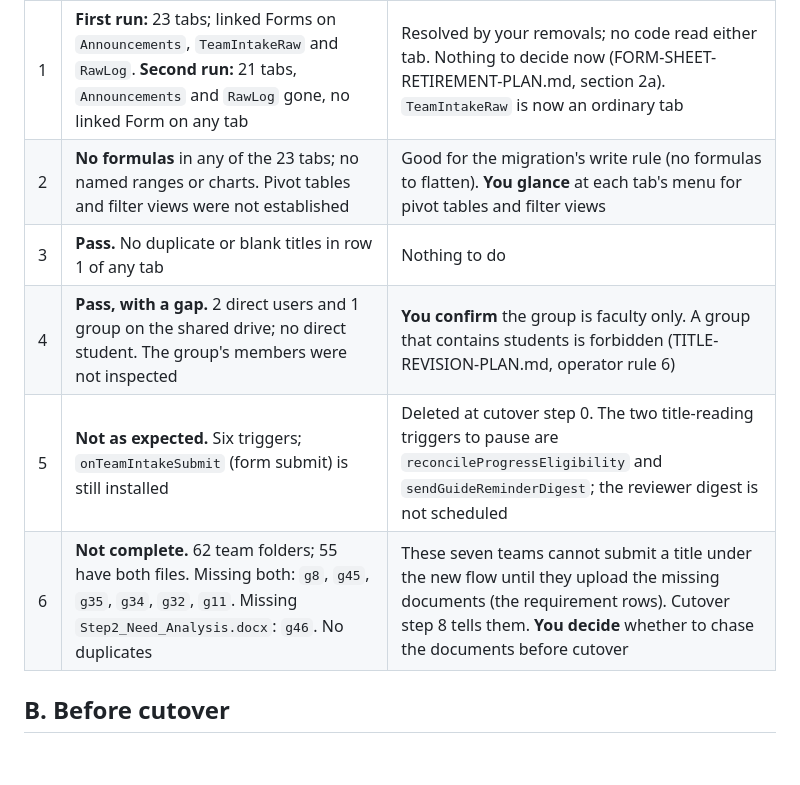
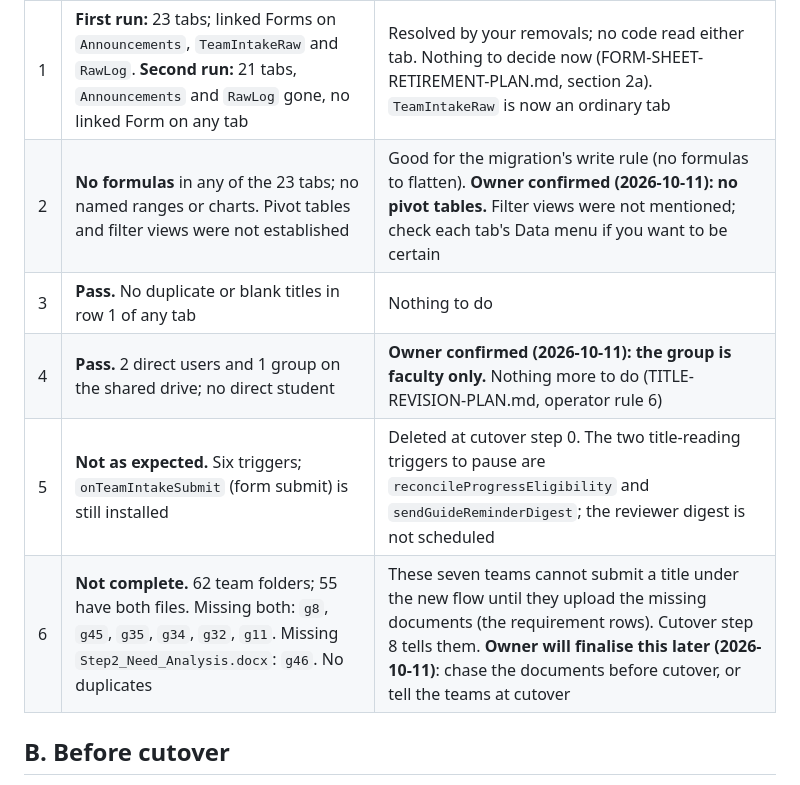
Before and after one commit to jeyaprakashk/capstone-project-system, a Markdown page: OWNER-CHECKLIST.md, the part around the change. GitHub-like rendering; blank space fills up the shorter version.

Commit message:
Plans: owner answers - shared-drive group is faculty only, no pivot tables; seven teams to be decided later; copy cleaned
Co-Authored-By: Claude Sonnet 5.5 <noreply@anthropic.com>

```diff
--- a/OWNER-CHECKLIST.md
+++ b/OWNER-CHECKLIST.md
@@ -26,11 +26,11 @@ state noted.
 | # | Result | What it means, and what you do |
 |---|---|---|
 | 1 | **First run:** 23 tabs; linked Forms on `Announcements`, `TeamIntakeRaw` and `RawLog`. **Second run:** 21 tabs, `Announcements` and `RawLog` gone, no linked Form on any tab | Resolved by your removals; no code read either tab. Nothing to decide now (FORM-SHEET-RETIREMENT-PLAN.md, section 2a). `TeamIntakeRaw` is now an ordinary tab |
-| 2 | **No formulas** in any of the 23 tabs; no named ranges or charts. Pivot tables and filter views were not established | Good for the migration's write rule (no formulas to flatten). **You glance** at each tab's menu for pivot tables and filter views |
+| 2 | **No formulas** in any of the 23 tabs; no named ranges or charts. Pivot tables and filter views were not established | Good for the migration's write rule (no formulas to flatten). **Owner confirmed (2026-10-11): no pivot tables.** Filter views were not mentioned; check each tab's Data menu if you want to be certain |
 | 3 | **Pass.** No duplicate or blank titles in row 1 of any tab | Nothing to do |
-| 4 | **Pass, with a gap.** 2 direct users and 1 group on the shared drive; no direct student. The group's members were not inspected | **You confirm** the group is faculty only. A group that contains students is forbidden (TITLE-REVISION-PLAN.md, operator rule 6) |
+| 4 | **Pass.** 2 direct users and 1 group on the shared drive; no direct student | **Owner confirmed (2026-10-11): the group is faculty only.** Nothing more to do (TITLE-REVISION-PLAN.md, operator rule 6) |
 | 5 | **Not as expected.** Six triggers; `onTeamIntakeSubmit` (form submit) is still installed | Deleted at cutover step 0. The two title-reading triggers to pause are `reconcileProgressEligibility` and `sendGuideReminderDigest`; the reviewer digest is not scheduled |
-| 6 | **Not complete.** 62 team folders; 55 have both files. Missing both: `g8`, `g45`, `g35`, `g34`, `g32`, `g11`. Missing `Step2_Need_Analysis.docx`: `g46`. No duplicates | These seven teams cannot submit a title under the new flow until they upload the missing documents (the requirement rows). Cutover step 8 tells them. **You decide** whether to chase the documents before cutover |
+| 6 | **Not complete.** 62 team folders; 55 have both files. Missing both: `g8`, `g45`, `g35`, `g34`, `g32`, `g11`. Missing `Step2_Need_Analysis.docx`: `g46`. No duplicates | These seven teams cannot submit a title under the new flow until they upload the missing documents (the requirement rows). Cutover step 8 tells them. **Owner will finalise this later (2026-10-11)**: chase the documents before cutover, or tell the teams at cutover |
 
 ## B. Before cutover
 
```
